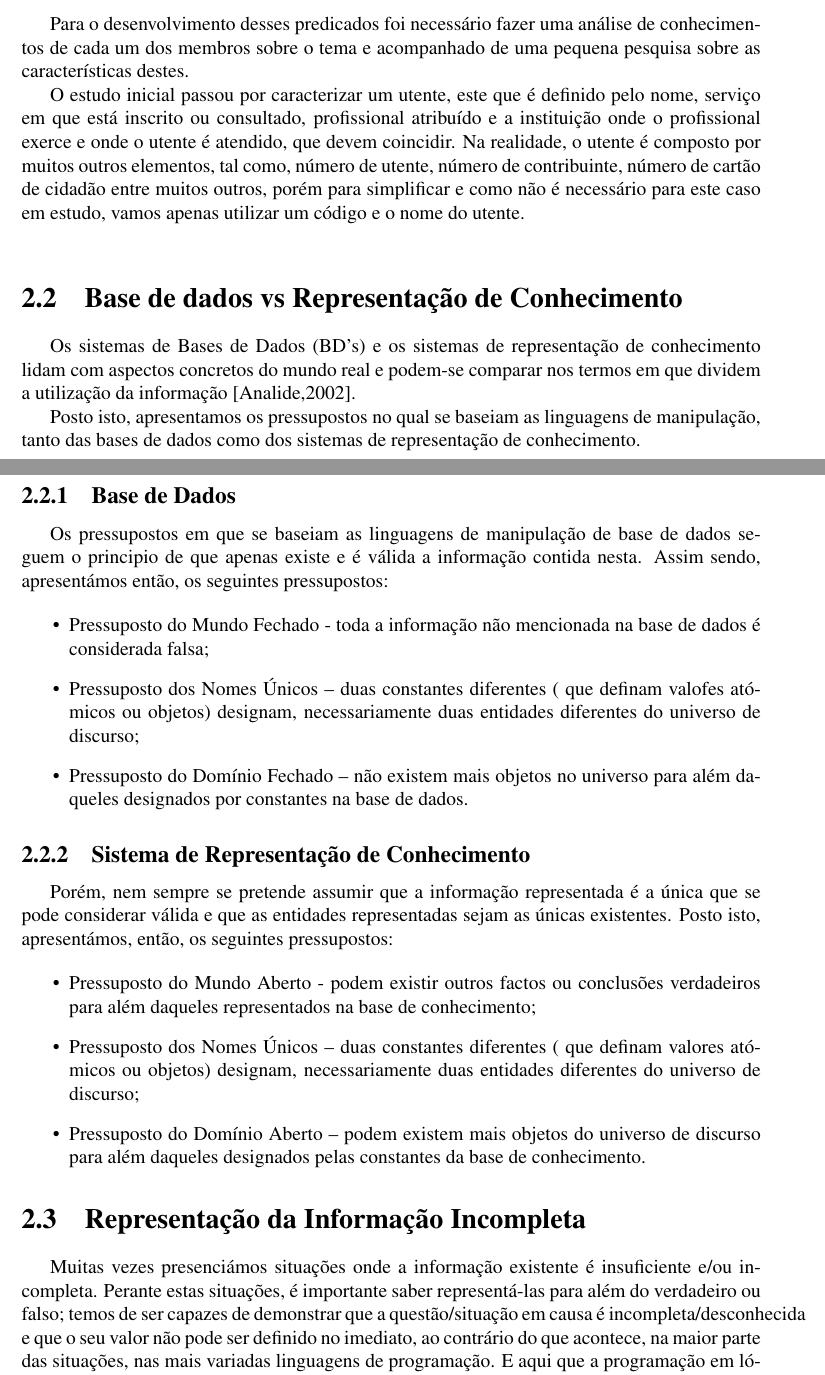
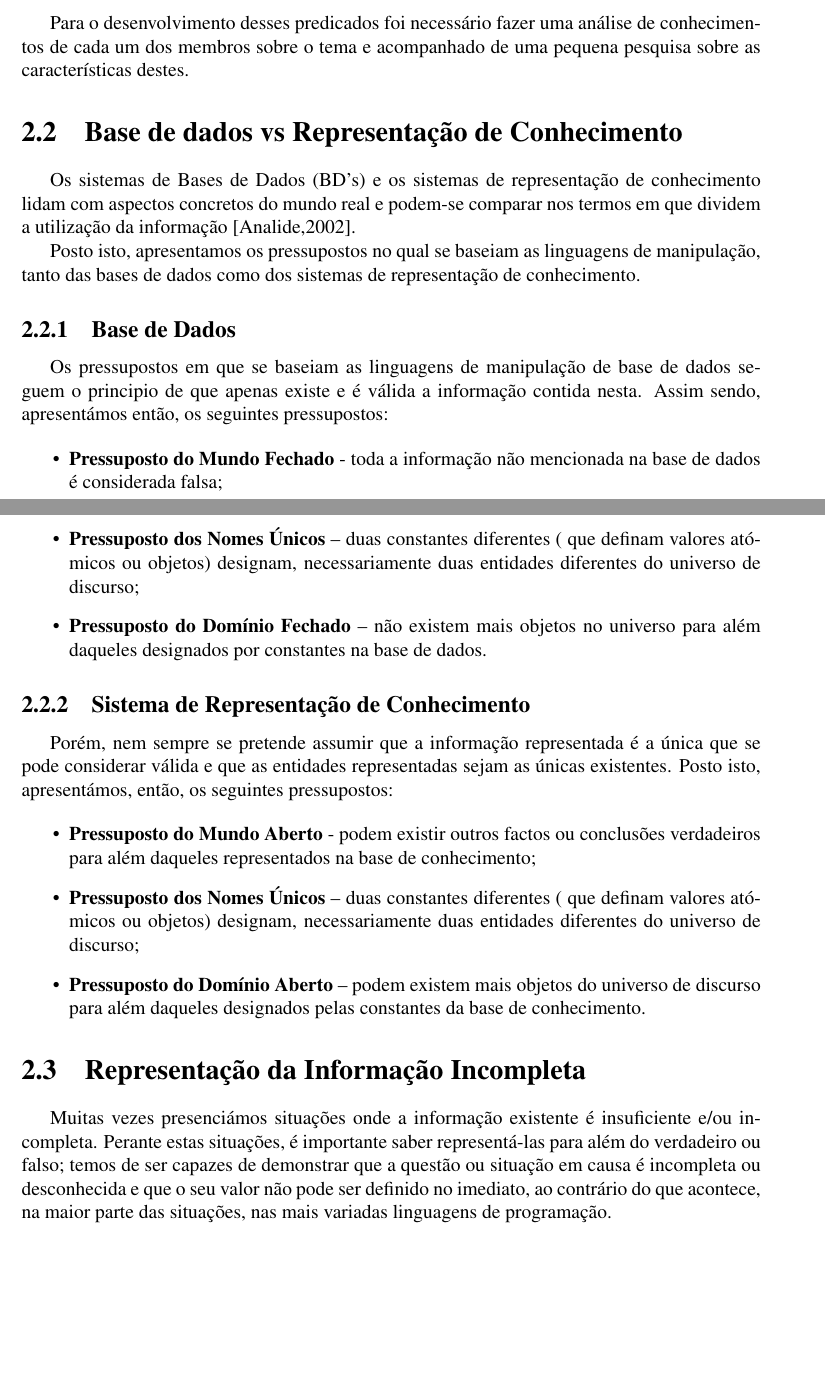
Before and after one commit to natawild/SRCR1516, a LaTeX document (trabalho2/relatório/main.tex, which reads trabalho2/relatório/chapters/desenvolvimento.tex): two parts of pages 7 and 8 of 14, joined at a grey line, cut so that both start at the same text, the shorter picture padded with empty space. Compiled offline with pdfLaTeX.

Commit message:
pressupostos adicionados

```diff
--- a/trabalho2/relatório/chapters/desenvolvimento.tex
+++ b/trabalho2/relatório/chapters/desenvolvimento.tex
@@ -32,27 +32,19 @@ No segundo capítulo será feito um estudo prévio da linguagem de modo a que o
 
 \chapter{Preliminares}
 \label{cap:p2}
-Neste capítulo vao ser apresentados alguns conceitos fundamentais para a elaboração deste
-exercício e algumas das ferramentas fundamentais para a realização do mesmo.
+Neste capítulo vao ser apresentados alguns conceitos fundamentais para a elaboração deste exercício e algumas das ferramentas fundamentais para a realização do mesmo.
 
 
 \section{Estudos anteriores}
 \label{p2:estudp}
 Para a realização deste trabalho foram necessários alguns conhecimentos anteriores sobre programação em lógica e, posteriormente, o uso da linguagem de programação PROLOG.
-Este conhecimento foi adquirido ao longo das aulas teóricas ( programação em lógica) e aulas
-teórico-práticas (PROLOG) de Sistemas de Representação de Conhecimento e Raciocínio.
-Sobre estes conhecimentos, devemos destacar todos os conceitos que foram aprendidos tais
-como o que são predicados, o que são cláusulas, o que é a base de conhecimento, entre outros
-conceitos de programação em lógica que serão explicados ao longo deste documento.
-Após termos alguns conhecimentos de programação em lógica falta colocá-los em prática,
-e, é aqui, que entram os conhecimentos de PROLOG e da ferramenta \textit{SICSTus} usada para
+Este conhecimento foi adquirido ao longo das aulas teóricas ( programação em lógica) e aulas teórico-práticas (PROLOG) de Sistemas de Representação de Conhecimento e Raciocínio.
+Sobre estes conhecimentos, devemos destacar todos os conceitos que foram aprendidos tais como o que são predicados, o que são cláusulas, o que é a base de conhecimento, entre outros conceitos de programação em lógica que serão explicados ao longo deste documento.
+Após termos alguns conhecimentos de programação em lógica falta colocá-los em prática, e, é aqui, que entram os conhecimentos de PROLOG e da ferramenta \textit{SICSTus} usada para
 compilar e interpretar o código desenvolvido nesta linguagem.
 \\
 
 Para o desenvolvimento desses predicados foi necessário fazer uma análise de conhecimentos de cada um dos membros sobre o tema e acompanhado de uma pequena pesquisa sobre as características destes.
-
-O estudo inicial passou por caracterizar um utente, este que é definido pelo nome, serviço em que está inscrito ou consultado, profissional atribuído e a instituição onde o profissional exerce e onde o utente é atendido, que devem coincidir. Na realidade, o utente é composto por muitos outros elementos, tal como, número de utente, número de contribuinte, número de cartão de cidadão entre muitos outros, porém para simplificar e como não é necessário para este caso em estudo, vamos apenas utilizar um código e o nome do utente.
-\\
 
 
 
@@ -60,43 +52,31 @@ O estudo inicial passou por caracterizar um utente, este que é definido pelo no
 \section{Base de dados vs Representação de Conhecimento}
 \label{p2:bdrepreconh}
 
-Os sistemas de Bases de Dados (BD’s) e os sistemas de representação de conhecimento lidam
-com aspectos concretos do mundo real e podem-se comparar nos termos em que dividem a
-utilização da informação [Analide,2002].
+Os sistemas de Bases de Dados (BD’s) e os sistemas de representação de conhecimento lidam com aspectos concretos do mundo real e podem-se comparar nos termos em que dividem a utilização da informação [Analide,2002].
 
-Posto isto, apresentamos os pressupostos no qual se baseiam as linguagens de manipulação,
-tanto das bases de dados como dos sistemas de representação de conhecimento.
+Posto isto, apresentamos os pressupostos no qual se baseiam as linguagens de manipulação, tanto das bases de dados como dos sistemas de representação de conhecimento.
 
 \subsection{Base de Dados}
-Os pressupostos em que se baseiam as linguagens de manipulação de base de dados seguem o principio de que apenas existe e é válida a informação contida nesta. Assim sendo, apresentámos
-então, os seguintes pressupostos:
+Os pressupostos em que se baseiam as linguagens de manipulação de base de dados seguem o principio de que apenas existe e é válida a informação contida nesta. Assim sendo, apresentámos então, os seguintes pressupostos:
 
 \begin{itemize}
-	\item Pressuposto do Mundo Fechado - toda a informação não mencionada na base de dados é considerada falsa;
-	\item Pressuposto dos Nomes Únicos – duas constantes diferentes ( que definam valofes atómicos ou objetos) designam, necessariamente duas entidades diferentes do universo de discurso;
-	\item Pressuposto do Domínio Fechado – não existem mais objetos no universo para além daqueles designados por constantes na base de dados.
+	\item \textbf{Pressuposto do Mundo Fechado} - toda a informação não mencionada na base de dados é considerada falsa;
+	\item \textbf{Pressuposto dos Nomes Únicos} – duas constantes diferentes ( que definam valores atómicos ou objetos) designam, necessariamente duas entidades diferentes do universo de discurso;
+	\item \textbf{Pressuposto do Domínio Fechado} – não existem mais objetos no universo para além daqueles designados por constantes na base de dados.
 \end{itemize}
+
 
 \subsection{Sistema de Representação de Conhecimento}
 
-
-Porém, nem sempre se pretende assumir que a informação representada é a única que se pode
-considerar válida e que as entidades representadas sejam as únicas existentes. Posto isto, apresentámos, então, os seguintes pressupostos:
+Porém, nem sempre se pretende assumir que a informação representada é a única que se pode considerar válida e que as entidades representadas sejam as únicas existentes. Posto isto, apresentámos, então, os seguintes pressupostos:
 
 \begin{itemize}
-	\item Pressuposto do Mundo Aberto - podem existir outros factos ou conclusões verdadeiros para além daqueles representados na base de conhecimento;
-	\item Pressuposto dos Nomes Únicos – duas constantes diferentes ( que definam valores atómicos ou objetos) designam, necessariamente duas entidades diferentes do universo de discurso;
-	\item Pressuposto do Domínio Aberto – podem existem mais objetos do universo de discurso para além daqueles designados pelas constantes da base de conhecimento.
+	\item \textbf{Pressuposto do Mundo Aberto} - podem existir outros factos ou conclusões verdadeiros para além daqueles representados na base de conhecimento;
+	\item \textbf{Pressuposto dos Nomes Únicos} – duas constantes diferentes ( que definam valores atómicos ou objetos) designam, necessariamente duas entidades diferentes do universo de discurso;
+	\item \textbf{Pressuposto do Domínio Aberto} – podem existem mais objetos do universo de discurso para além daqueles designados pelas constantes da base de conhecimento.
 \end{itemize}
 
 \section{Representação da Informação Incompleta}
 
 
-Muitas vezes presenciámos situações onde a informação existente é insuficiente e/ou incompleta.
-Perante estas situações, é importante saber representá-las para além do verdadeiro ou
-falso; temos de ser capazes de demonstrar que a questão/situação em causa é incompleta/desconhecida
-e que o seu valor não pode ser definido no imediato, ao contrário do que acontece,
-na maior parte das situações, nas mais variadas linguagens de programação.
-E aqui que a programação em lógica estendida se apresenta como capaz de resolver estas
-situações. Através da programação em lógica estendida seremos capazes de representar tais
-situações desconhecidas. A forma de representar o conhecimento é apresentada a seguir:
+Muitas vezes presenciámos situações onde a informação existente é insuficiente e/ou incompleta. Perante estas situações, é importante saber representá-las para além do verdadeiro ou falso; temos de ser capazes de demonstrar que a questão ou situação em causa é incompleta ou desconhecida e que o seu valor não pode ser definido no imediato, ao contrário do que acontece, na maior parte das situações, nas mais variadas linguagens de programação.
```
Also changed, not shown: trabalho2/relatório/main.pdf, trabalho2/relatório/chapters/desenvolvimento.tex (8 more changed lines), 5 other files.
